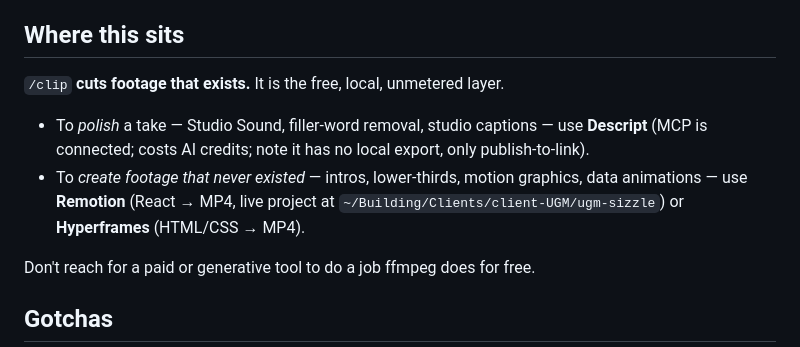
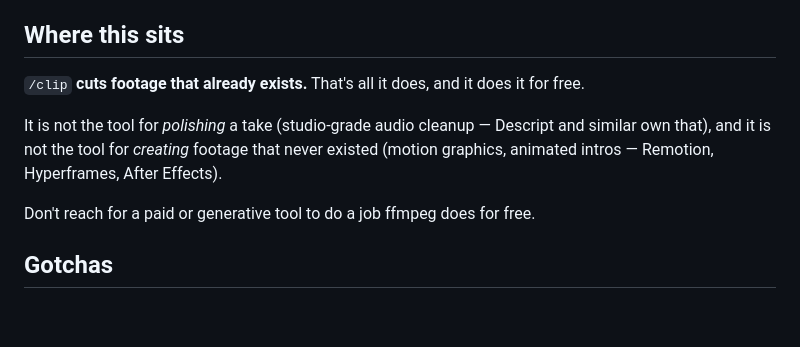
Before and after one commit to ioku24/clip-for-creators, a Markdown page: skills/clip/SKILL.md, the part around the change. Drawn GitHub-style; blank space fills up the shorter version.

Commit message:
Strip private client path before publishing
Co-Authored-By: Claude Opus 4.8 (1M context) <noreply@anthropic.com>

```diff
--- a/skills/clip/SKILL.md
+++ b/skills/clip/SKILL.md
@@ -211,14 +211,12 @@ words you chose.
 
 ## Where this sits
 
-`/clip` **cuts footage that exists.** It is the free, local, unmetered layer.
+`/clip` **cuts footage that already exists.** That's all it does, and it does it
+for free.
 
-- To *polish* a take — Studio Sound, filler-word removal, studio captions — use
-  **Descript** (MCP is connected; costs AI credits; note it has no local export,
-  only publish-to-link).
-- To *create footage that never existed* — intros, lower-thirds, motion graphics,
-  data animations — use **Remotion** (React → MP4, live project at
-  `~/Building/Clients/client-UGM/ugm-sizzle`) or **Hyperframes** (HTML/CSS → MP4).
+It is not the tool for *polishing* a take (studio-grade audio cleanup — Descript
+and similar own that), and it is not the tool for *creating* footage that never
+existed (motion graphics, animated intros — Remotion, Hyperframes, After Effects).
 
 Don't reach for a paid or generative tool to do a job ffmpeg does for free.
 
```
